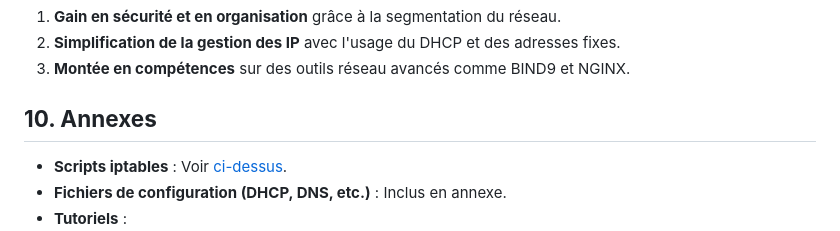
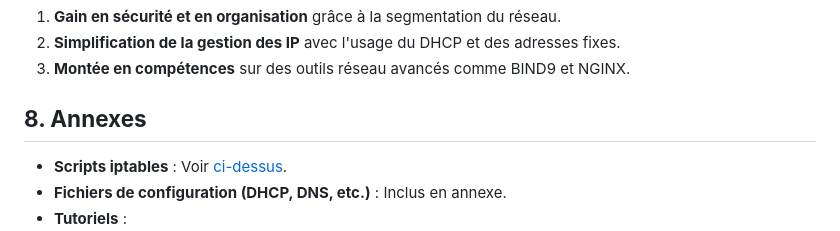
Before and after one commit to CelianHache/Projet_Reseau_Entreprise, a Markdown page: readme.md, the part around the change. Rendered like a GitHub page.

Commit message:
[master/docucumentation] update numerotation parties

```diff
--- a/readme.md
+++ b/readme.md
@@ -339,7 +339,7 @@ Chaque choix a été documenté pour faciliter :
 2. **Simplification de la gestion des IP** avec l'usage du DHCP et des adresses fixes.
 3. **Montée en compétences** sur des outils réseau avancés comme BIND9 et NGINX.
 
-## **10. Annexes**
+## **8. Annexes**
 - **Scripts iptables** : Voir [ci-dessus](#configuration-des-équipements).
 - **Fichiers de configuration (DHCP, DNS, etc.)** : Inclus en annexe.
 - **Tutoriels** :
```
